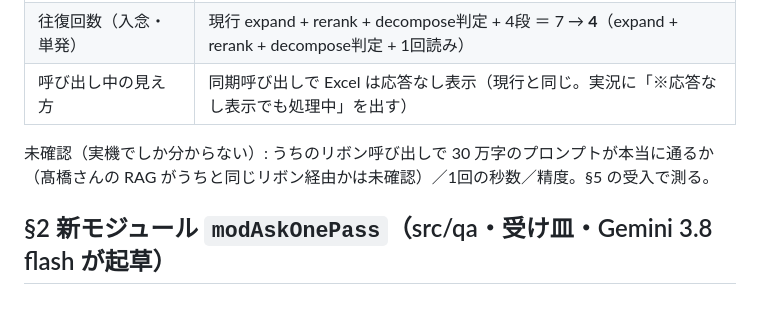
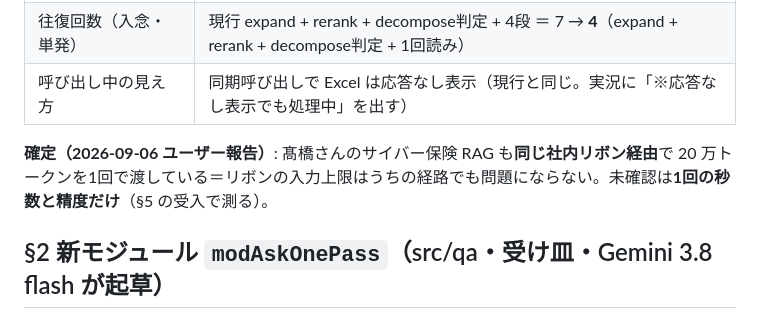
Before and after one commit to kojima1459/notebook, a Markdown page: docs/dev/spec_20260906_R38_入念1回読み.md, the part around the change. GitHub-like rendering.

Commit message:
R38 仕様 §1: 髙橋RAGも同じリボン経由と確定(入力上限の未確認を解消)
Co-Authored-By: Claude Fable 5.1 <noreply@anthropic.com>
Claude-Session: https://claude.ai/code/session_01JNgutSx9rDaQ1TF6gtVKkb

```diff
--- a/docs/dev/spec_20260906_R38_入念1回読み.md
+++ b/docs/dev/spec_20260906_R38_入念1回読み.md
@@ -20,7 +20,7 @@
 | 往復回数（入念・単発） | 現行 expand + rerank + decompose判定 + 4段 ＝ 7 → **4**（expand + rerank + decompose判定 + 1回読み） |
 | 呼び出し中の見え方 | 同期呼び出しで Excel は応答なし表示（現行と同じ。実況に「※応答なし表示でも処理中」を出す） |
 
-未確認（実機でしか分からない）: うちのリボン呼び出しで 30 万字のプロンプトが本当に通るか（髙橋さんの RAG がうちと同じリボン経由かは未確認）／1回の秒数／精度。§5 の受入で測る。
+**確定（2026-09-06 ユーザー報告）**: 髙橋さんのサイバー保険 RAG も**同じ社内リボン経由**で 20 万トークンを1回で渡している＝リボンの入力上限はうちの経路でも問題にならない。未確認は**1回の秒数と精度だけ**（§5 の受入で測る）。
 
 ## §2 新モジュール `modAskOnePass`（src/qa・受け皿・Gemini 3.8 flash が起草）
 
```
